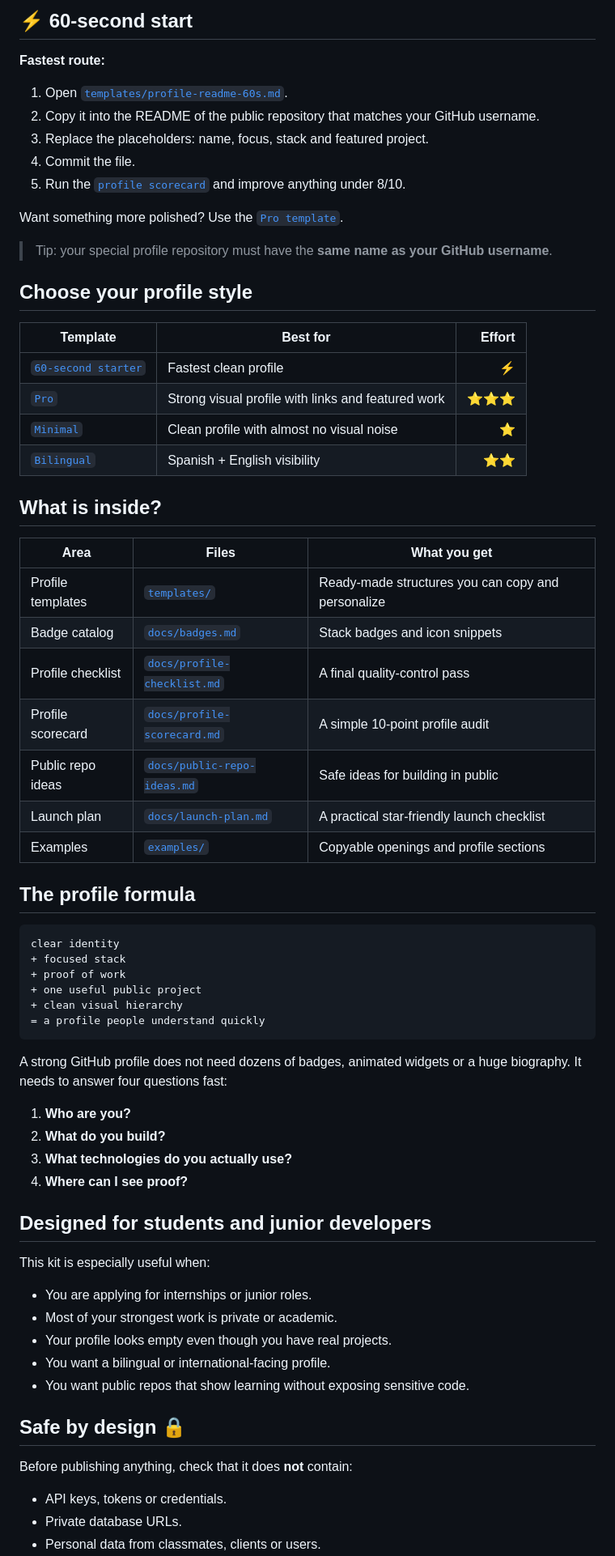
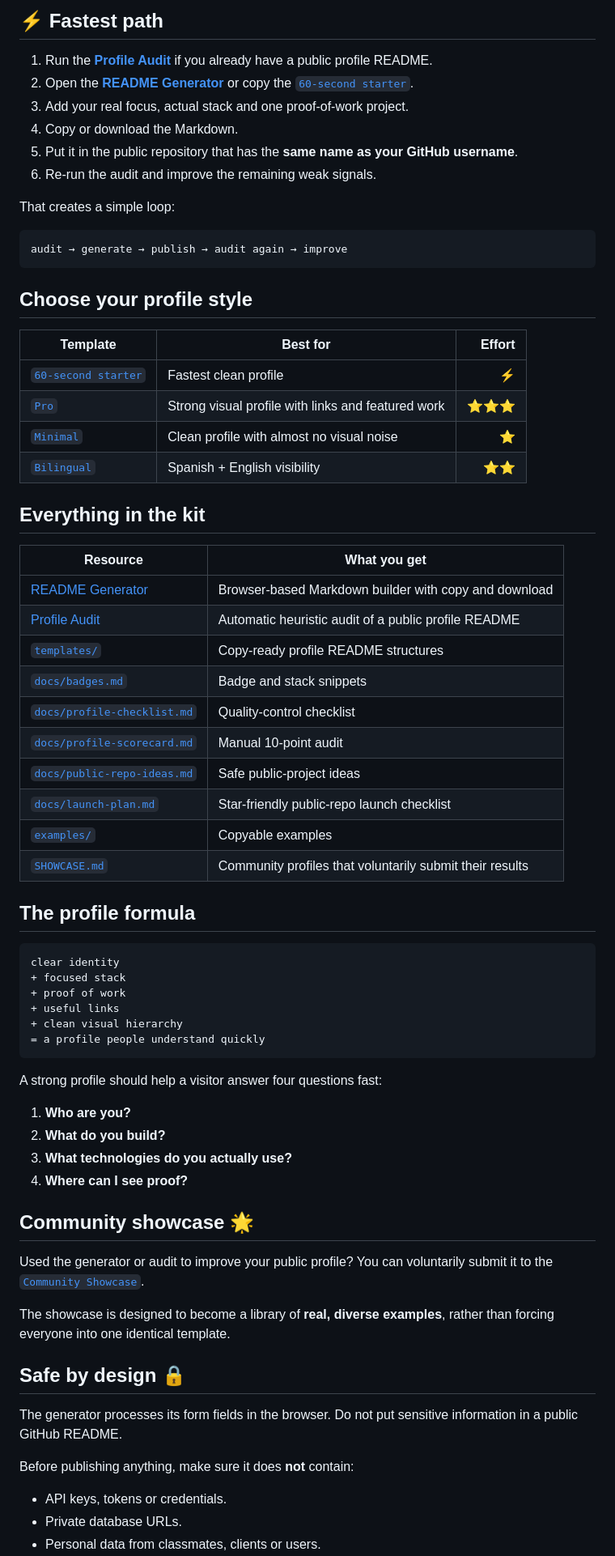
Before and after one commit to tec-2022/github-profile-booster, a Markdown page: README.md, the part around one of its changes. Shown at 81% size. Drawn GitHub-style.

````diff
--- a/README.md
+++ b/README.md
@@ -65,18 +106,19 @@ If you want to come back to these resources later, **star the repo as a bookmark
 </p>
 
-## ⚡ 60-second start
+## ⚡ Fastest path
 
-**Fastest route:**
+1. Run the **[Profile Audit](https://tec-2022.github.io/github-profile-booster/audit.html)** if you already have a public profile README.
+2. Open the **[README Generator](https://tec-2022.github.io/github-profile-booster/generator.html)** or copy the [`60-second starter`](./templates/profile-readme-60s.md).
+3. Add your real focus, actual stack and one proof-of-work project.
+4. Copy or download the Markdown.
+5. Put it in the public repository that has the **same name as your GitHub username**.
+6. Re-run the audit and improve the remaining weak signals.
 
-1. Open [`templates/profile-readme-60s.md`](./templates/profile-readme-60s.md).
-2. Copy it into the README of the public repository that matches your GitHub username.
-3. Replace the placeholders: name, focus, stack and featured project.
-4. Commit the file.
-5. Run the [`profile scorecard`](./docs/profile-scorecard.md) and improve anything under 8/10.
+That creates a simple loop:
 
-Want something more polished? Use the [`Pro template`](./templates/profile-readme-pro.md).
-
-> Tip: your special profile repository must have the **same name as your GitHub username**.
+```text
+audit → generate → publish → audit again → improve
+```
 
 ## Choose your profile style
 
@@ -87,17 +129,20 @@ Want something more polished? Use the [`Pro template`](./templates/profile-readm
 | [`Minimal`](./templates/profile-readme-minimal.md) | Clean profile with almost no visual noise | ⭐ |
 | [`Bilingual`](./templates/profile-readme-bilingual.md) | Spanish + English visibility | ⭐⭐ |
 
-## What is inside?
+## Everything in the kit
 
-| Area | Files | What you get |
-| --- | --- | --- |
-| Profile templates | [`templates/`](./templates) | Ready-made structures you can copy and personalize |
-| Badge catalog | [`docs/badges.md`](./docs/badges.md) | Stack badges and icon snippets |
-| Profile checklist | [`docs/profile-checklist.md`](./docs/profile-checklist.md) | A final quality-control pass |
-| Profile scorecard | [`docs/profile-scorecard.md`](./docs/profile-scorecard.md) | A simple 10-point profile audit |
-| Public repo ideas | [`docs/public-repo-ideas.md`](./docs/public-repo-ideas.md) | Safe ideas for building in public |
-| Launch plan | [`docs/launch-plan.md`](./docs/launch-plan.md) | A practical star-friendly launch checklist |
-| Examples | [`examples/`](./examples) | Copyable openings and profile sections |
+| Resource | What you get |
+| --- | --- |
+| [README Generator](https://tec-2022.github.io/github-profile-booster/generator.html) | Browser-based Markdown builder with copy and download |
+| [Profile Audit](https://tec-2022.github.io/github-profile-booster/audit.html) | Automatic heuristic audit of a public profile README |
+| [`templates/`](./templates) | Copy-ready profile README structures |
+| [`docs/badges.md`](./docs/badges.md) | Badge and stack snippets |
+| [`docs/profile-checklist.md`](./docs/profile-checklist.md) | Quality-control checklist |
+| [`docs/profile-scorecard.md`](./docs/profile-scorecard.md) | Manual 10-point audit |
+| [`docs/public-repo-ideas.md`](./docs/public-repo-ideas.md) | Safe public-project ideas |
+| [`docs/launch-plan.md`](./docs/launch-plan.md) | Star-friendly public-repo launch checklist |
+| [`examples/`](./examples) | Copyable examples |
+| [`SHOWCASE.md`](./SHOWCASE.md) | Community profiles that voluntarily submit their results |
 
 ## The profile formula
 
@@ -105,31 +150,29 @@ Want something more polished? Use the [`Pro template`](./templates/profile-readm
 clear identity
 + focused stack
 + proof of work
-+ one useful public project
++ useful links
 + clean visual hierarchy
 = a profile people understand quickly
 ```
 
-A strong GitHub profile does not need dozens of badges, animated widgets or a huge biography. It needs to answer four questions fast:
+A strong profile should help a visitor answer four questions fast:
 
 1. **Who are you?**
 2. **What do you build?**
 3. **What technologies do you actually use?**
 4. **Where can I see proof?**
 
-## Designed for students and junior developers
+## Community showcase 🌟
 
-This kit is especially useful when:
+Used the generator or audit to improve your public profile? You can voluntarily submit it to the [`Community Showcase`](./SHOWCASE.md).
 
-- You are applying for internships or junior roles.
-- Most of your strongest work is private or academic.
-- Your profile looks empty even though you have real projects.
-- You want a bilingual or international-facing profile.
-- You want public repos that show learning without exposing sensitive code.
+The showcase is designed to become a library of **real, diverse examples**, rather than forcing everyone into one identical template.
 
 ## Safe by design 🔒
 
-Before publishing anything, check that it does **not** contain:
+The generator processes its form fields in the browser. Do not put sensitive information in a public GitHub README.
+
+Before publishing anything, make sure it does **not** contain:
 
 - API keys, tokens or credentials.
 - Private database URLs.
````
Also changed, not shown: other parts of README.md (+81 -52 lines).
